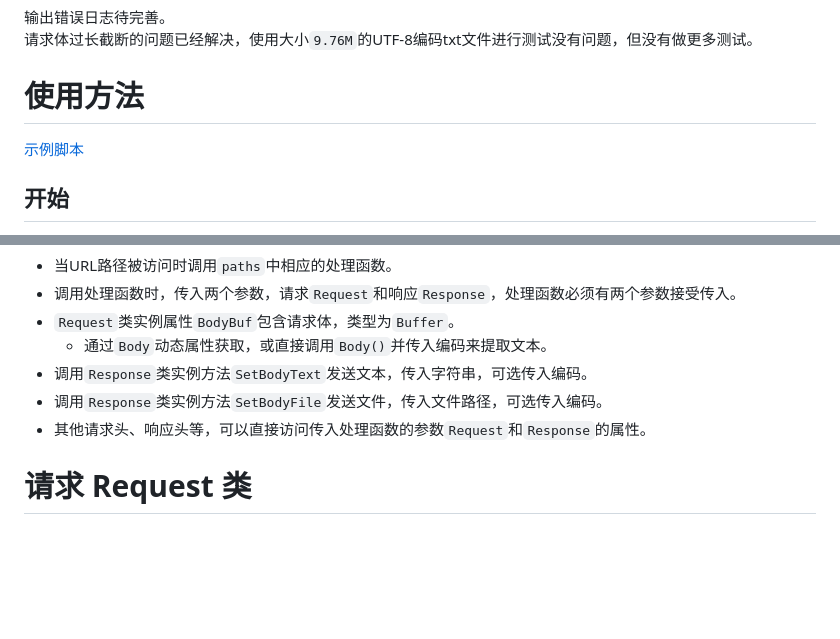
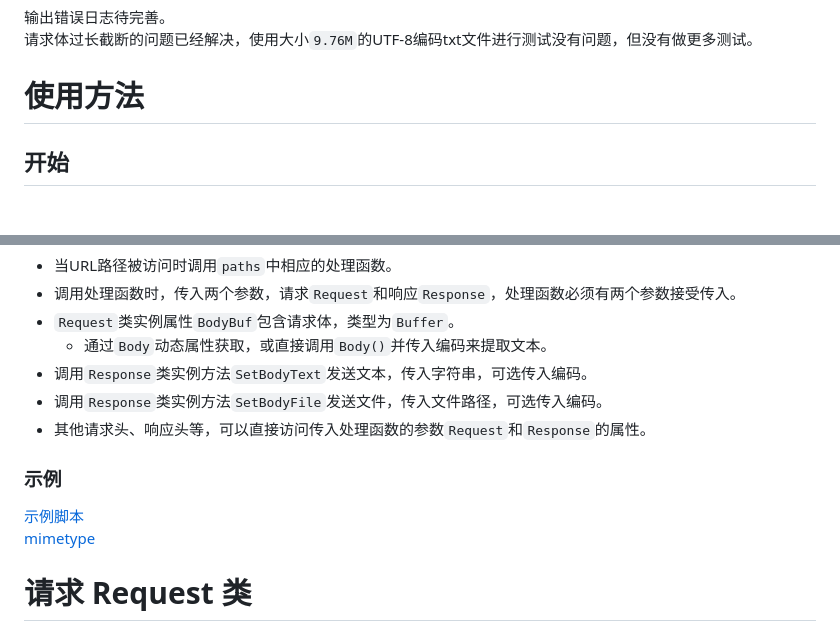
Before and after one commit to Summer1Solstice/AHKv2HTTP, a Markdown page: README.md, 2 parts joined by grey strips. Drawn GitHub-style; blank space fills up the shorter version.

```diff
--- a/README.md
+++ b/README.md
@@ -11,7 +11,6 @@
 输出错误日志待完善。
 请求体过长截断的问题已经解决，使用大小`9.76M`的UTF-8编码txt文件进行测试没有问题，但没有做更多测试。
 # 使用方法
-[示例脚本](example.ahk)
 ## 开始
 1. 实例化类`HttpServer`，同时传入端口号。
 2. 调用类实例方法`SetPaths`传入URL路径对应的处理函数，变量类型`Map`。
@@ -32,6 +31,9 @@
 - 调用`Response`类实例方法`SetBodyText`发送文本，传入字符串，可选传入编码。
 - 调用`Response`类实例方法`SetBodyFile`发送文件，传入文件路径，可选传入编码。
 - 其他请求头、响应头等，可以直接访问传入处理函数的参数`Request`和`Response`的属性。
+### 示例
+[示例脚本](example.ahk)
+[mimetype](mimetypes)
 # 请求 Request 类
 ## 可用 Req 属性
 | 属性     | 描述                 | 类型   | 默认值   |
```
